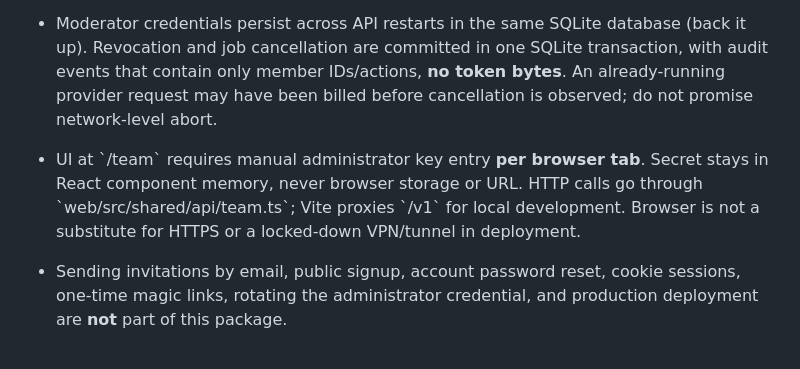
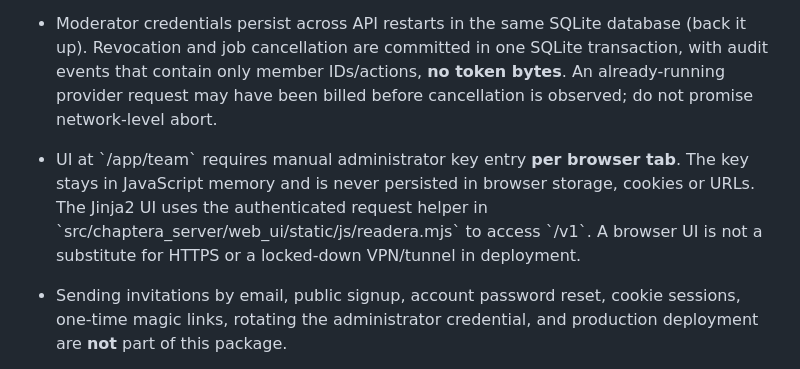
Before and after one commit to Lalalalendia/ararra, a Markdown page: docs/CORE_API_CONTRACT.md, the part around the change. Drawn GitHub-style.

Commit message:
docs(RE-05): correct authenticated UI routing after React retirement

```diff
--- a/docs/CORE_API_CONTRACT.md
+++ b/docs/CORE_API_CONTRACT.md
@@ -46,7 +46,7 @@ Ownership is a separate accountability attribute, not per-book access control.
 - Only **moderators** may be issued/rotated/disabled over authenticated admin API. New tokens have >=256 random bits (\`secrets.token_urlsafe(32)\`); SQLite stores **only SHA-256 digests**, never the bearer secret. The issue/rotation response displays the token once; subsequent GET/list/reload cannot recover it.
 - Static configured moderator keys remain compatible until an admin rotates or disables that member. At that point a DB override rejects the old static key immediately, including without a process restart. Existing administrator key is exempt from DB overrides.
 - Moderator credentials persist across API restarts in the same SQLite database (back it up). Revocation and job cancellation are committed in one SQLite transaction, with audit events that contain only member IDs/actions, **no token bytes**. An already-running provider request may have been billed before cancellation is observed; do not promise network-level abort.
-- UI at \`/team\` requires manual administrator key entry **per browser tab**. Secret stays in React component memory, never browser storage or URL. HTTP calls go through \`web/src/shared/api/team.ts\`; Vite proxies \`/v1\` for local development. Browser is not a substitute for HTTPS or a locked-down VPN/tunnel in deployment.
+- UI at \`/app/team\` requires manual administrator key entry **per browser tab**. The key stays in JavaScript memory and is never persisted in browser storage, cookies or URLs. The Jinja2 UI uses the authenticated request helper in \`src/chaptera_server/web_ui/static/js/readera.mjs\` to access \`/v1\`. A browser UI is not a substitute for HTTPS or a locked-down VPN/tunnel in deployment.
 - Sending invitations by email, public signup, account password reset, cookie sessions, one-time magic links, rotating the administrator credential, and production deployment are **not** part of this package.
 
 
```
